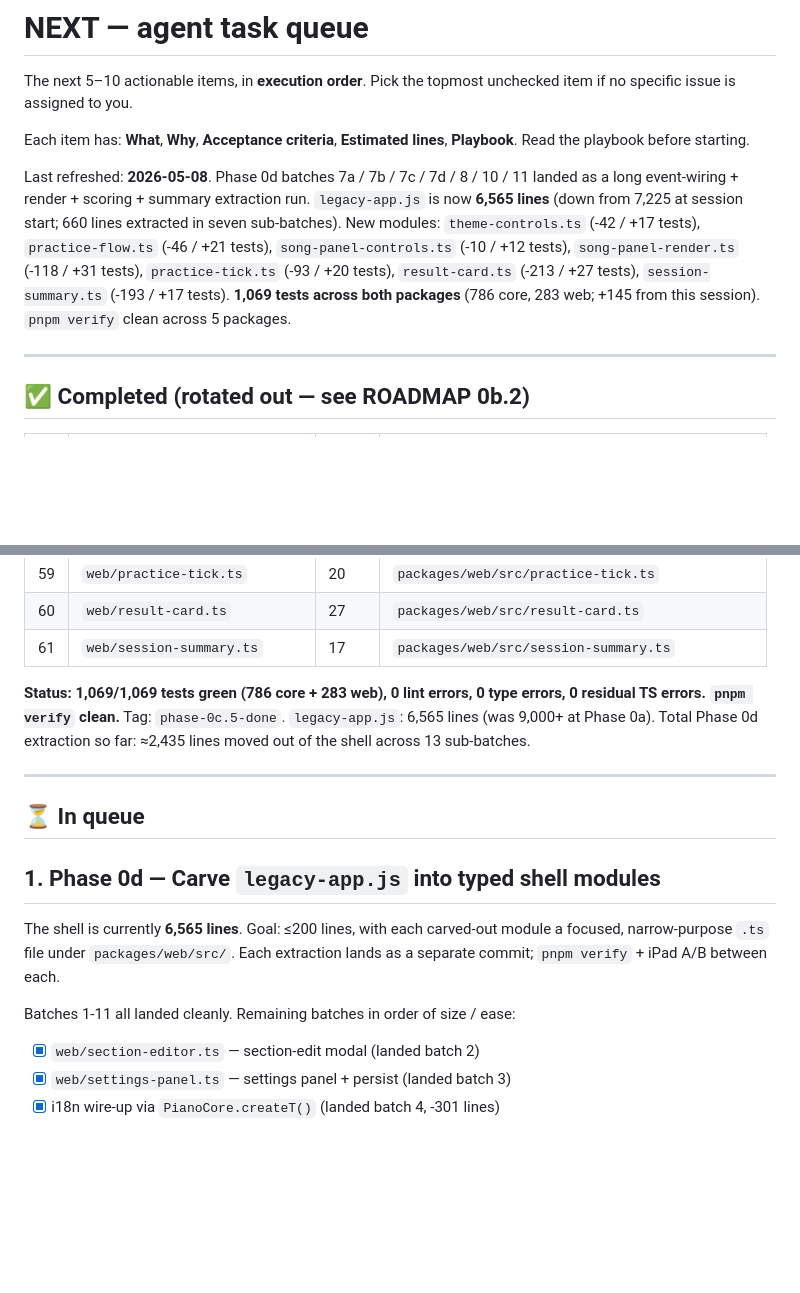
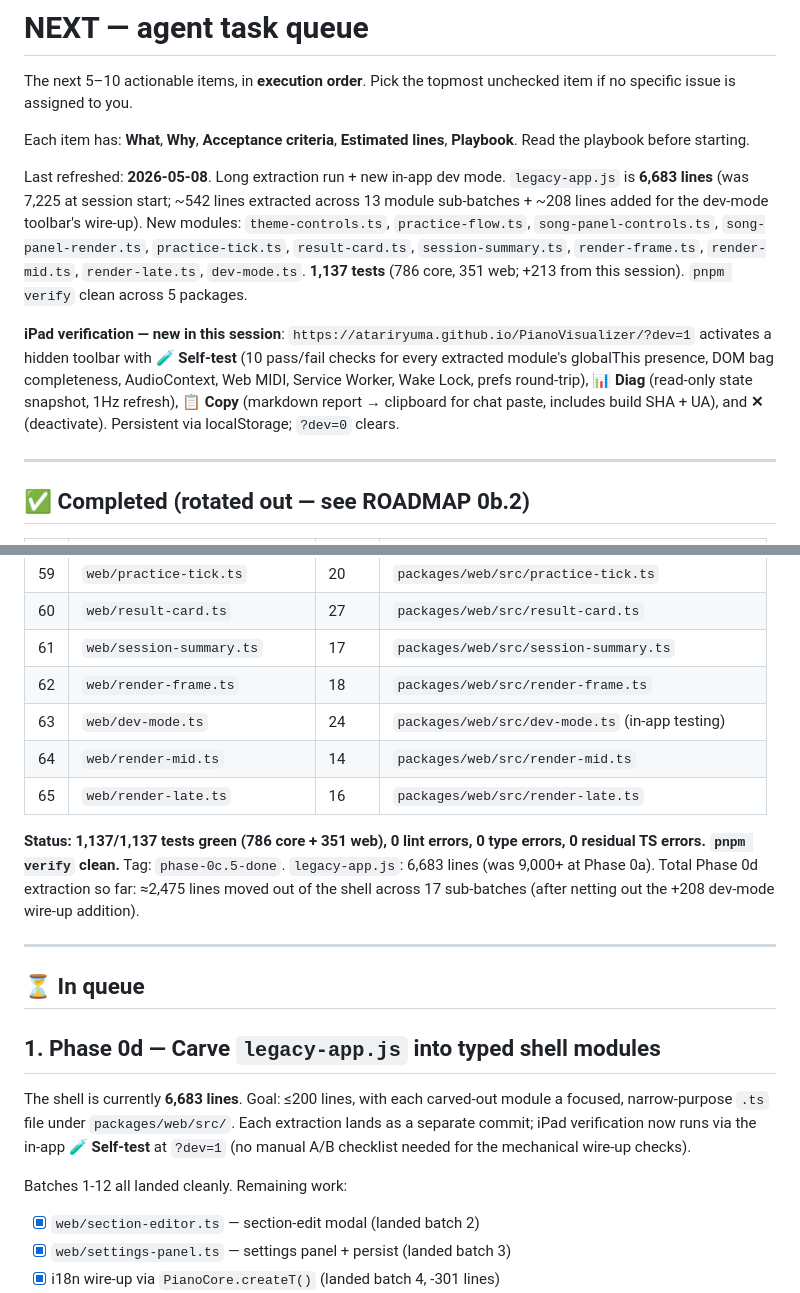
Before and after one commit to atariryuma/PianoVisualizer, a Markdown page: NEXT.md, 2 parts joined by grey strips. Drawn GitHub-style; blank space fills up the shorter version.

Commit message:
docs(legacy): NEXT.md cumulative session update -- 11 modules + dev mode landed
This session: 11 module extractions + dev-mode harness + Copy button.
legacy-app.js: 7,225 -> 6,683 lines. 1,137 tests (786 core + 351 web,
+213 this session). pnpm verify clean across 5 packages.

iPad verification path simplified: ?dev=1 enables a toolbar with
Self-test (10 checks) + Diag (state snapshot) + Copy (markdown
report). Replaces manual A/B checklist for wire-up regressions.

Co-Authored-By: Claude Opus 4.7 (1M context) <noreply@anthropic.com>

```diff
--- a/NEXT.md
+++ b/NEXT.md
@@ -6,15 +6,23 @@ unchecked item if no specific issue is assigned to you.
 Each item has: **What**, **Why**, **Acceptance criteria**, **Estimated lines**,
 **Playbook**. Read the playbook before starting.
 
-Last refreshed: **2026-05-08**. Phase 0d batches 7a / 7b / 7c / 7d / 8 / 10 / 11
-landed as a long event-wiring + render + scoring + summary extraction run.
-`legacy-app.js` is now **6,565 lines** (down from 7,225 at session start; 660
-lines extracted in seven sub-batches). New modules: `theme-controls.ts` (-42 /
-+17 tests), `practice-flow.ts` (-46 / +21 tests), `song-panel-controls.ts` (-10
-/ +12 tests), `song-panel-render.ts` (-118 / +31 tests), `practice-tick.ts` (-93
-/ +20 tests), `result-card.ts` (-213 / +27 tests), `session-summary.ts` (-193 /
-+17 tests). **1,069 tests across both packages** (786 core, 283 web; +145 from
+Last refreshed: **2026-05-08**. Long extraction run + new in-app dev mode.
+`legacy-app.js` is **6,683 lines** (was 7,225 at session start; ~542 lines
+extracted across 13 module sub-batches + ~208 lines added for the dev-mode
+toolbar's wire-up). New modules: `theme-controls.ts`, `practice-flow.ts`,
+`song-panel-controls.ts`, `song-panel-render.ts`, `practice-tick.ts`,
+`result-card.ts`, `session-summary.ts`, `render-frame.ts`, `render-mid.ts`,
+`render-late.ts`, `dev-mode.ts`. **1,137 tests** (786 core, 351 web; +213 from
 this session). `pnpm verify` clean across 5 packages.
+
+**iPad verification — new in this session**:
+`https://atariryuma.github.io/PianoVisualizer/?dev=1` activates a hidden toolbar
+with **🧪 Self-test** (10 pass/fail checks for every extracted module's
+globalThis presence, DOM bag completeness, AudioContext, Web MIDI, Service
+Worker, Wake Lock, prefs round-trip), **📊 Diag** (read-only state snapshot, 1Hz
+refresh), **📋 Copy** (markdown report → clipboard for chat paste, includes
+build SHA + UA), and **✕** (deactivate). Persistent via localStorage; `?dev=0`
+clears.
 
 ---
 
@@ -83,11 +91,16 @@ this session). `pnpm verify` clean across 5 packages.
 | 59  | `web/practice-tick.ts`        | 20    | `packages/web/src/practice-tick.ts`             |
 | 60  | `web/result-card.ts`          | 27    | `packages/web/src/result-card.ts`               |
 | 61  | `web/session-summary.ts`      | 17    | `packages/web/src/session-summary.ts`           |
+| 62  | `web/render-frame.ts`         | 18    | `packages/web/src/render-frame.ts`              |
+| 63  | `web/dev-mode.ts`             | 24    | `packages/web/src/dev-mode.ts` (in-app testing) |
+| 64  | `web/render-mid.ts`           | 14    | `packages/web/src/render-mid.ts`                |
+| 65  | `web/render-late.ts`          | 16    | `packages/web/src/render-late.ts`               |
 
-**Status: 1,069/1,069 tests green (786 core + 283 web), 0 lint errors, 0 type
+**Status: 1,137/1,137 tests green (786 core + 351 web), 0 lint errors, 0 type
 errors, 0 residual TS errors. `pnpm verify` clean.** Tag: `phase-0c.5-done`.
-`legacy-app.js`: 6,565 lines (was 9,000+ at Phase 0a). Total Phase 0d extraction
-so far: ≈2,435 lines moved out of the shell across 13 sub-batches.
+`legacy-app.js`: 6,683 lines (was 9,000+ at Phase 0a). Total Phase 0d extraction
+so far: ≈2,475 lines moved out of the shell across 17 sub-batches (after netting
+out the +208 dev-mode wire-up addition).
 
 ---
 
@@ -95,11 +108,13 @@ so far: ≈2,435 lines moved out of the shell across 13 sub-batches.
 
 ## 1. Phase 0d — Carve `legacy-app.js` into typed shell modules
 
-The shell is currently **6,565 lines**. Goal: ≤200 lines, with each carved-out
+The shell is currently **6,683 lines**. Goal: ≤200 lines, with each carved-out
 module a focused, narrow-purpose `.ts` file under `packages/web/src/`. Each
-extraction lands as a separate commit; `pnpm verify` + iPad A/B between each.
+extraction lands as a separate commit; iPad verification now runs via the in-app
+**🧪 Self-test** at `?dev=1` (no manual A/B checklist needed for the mechanical
+wire-up checks).
 
-Batches 1-11 all landed cleanly. Remaining batches in order of size / ease:
+Batches 1-12 all landed cleanly. Remaining work:
 
 - [x] `web/section-editor.ts` — section-edit modal (landed batch 2)
 - [x] `web/settings-panel.ts` — settings panel + persist (landed batch 3)
```
